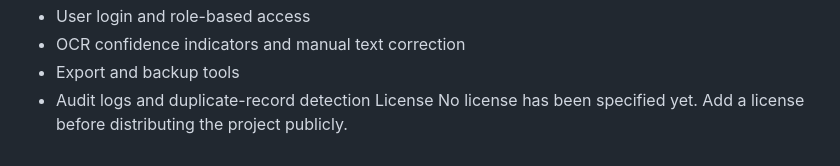
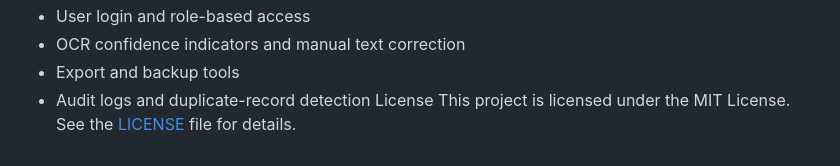
Before and after one commit to Pradyumn-06/AI-for-Record-Management, a Markdown page: README.md, the part around the change. GitHub-like rendering.

```diff
--- a/README.md
+++ b/README.md
@@ -104,4 +104,5 @@ Future Improvements
 - Export and backup tools
 - Audit logs and duplicate-record detection
 License
-No license has been specified yet. Add a license before distributing the project publicly.
+This project is licensed under the MIT License.
+See the [LICENSE](LICENSE) file for details.
```
